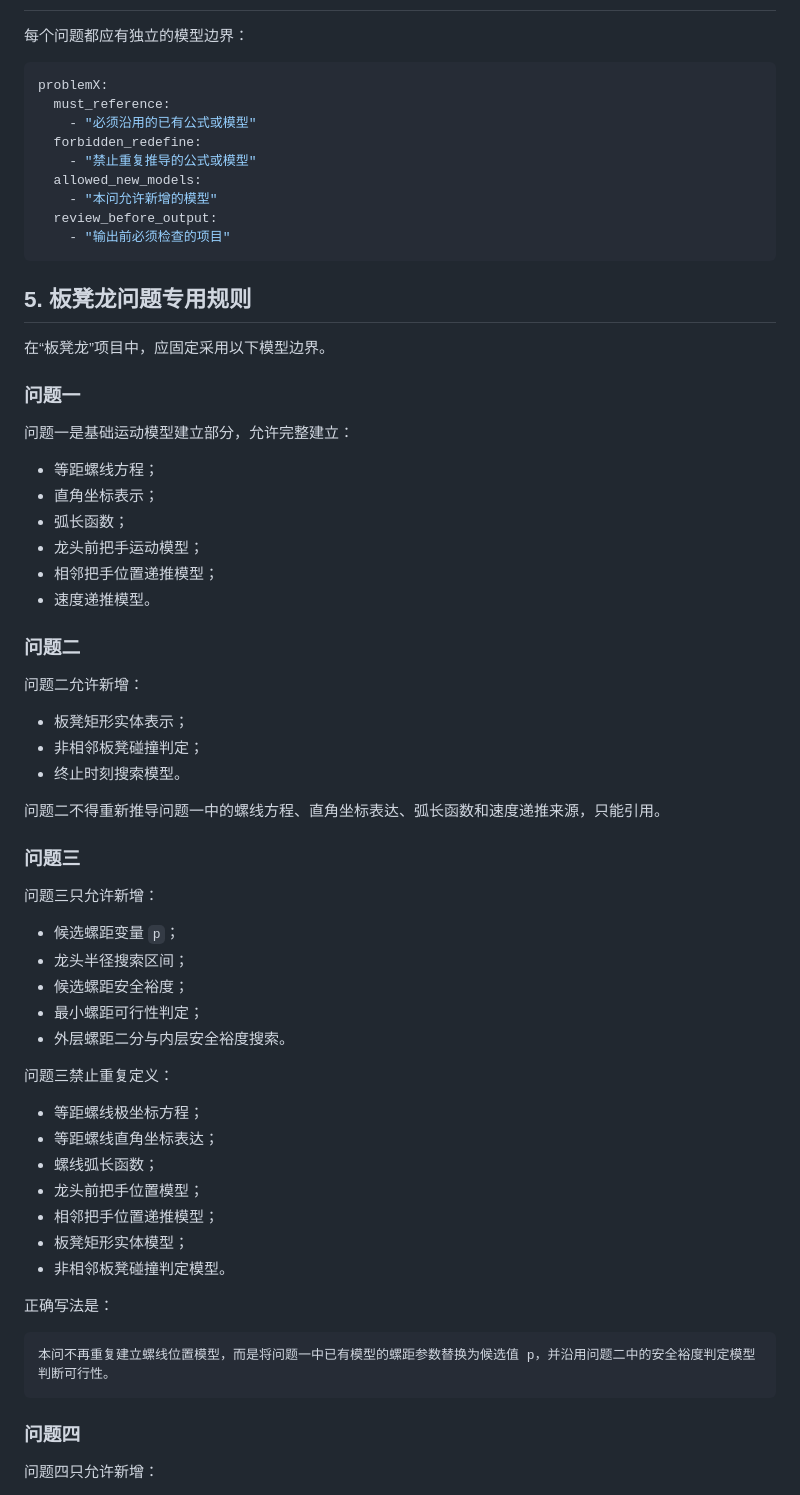
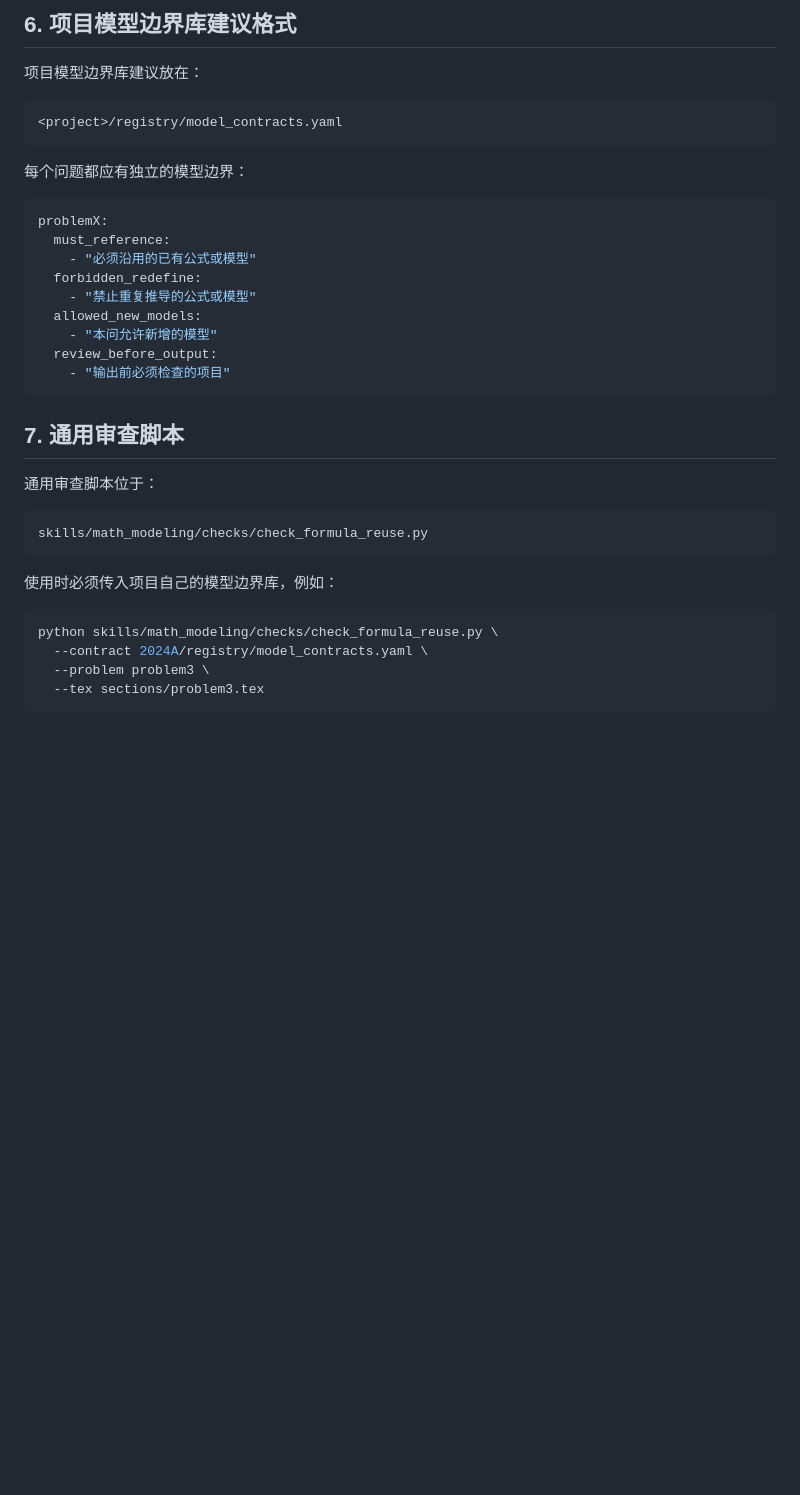
Before and after one commit to nobodykonwshim/Shumo, a Markdown page: skills/math_modeling/FORMULA_REUSE_PROTOCOL.md, the part around one of its changes. GitHub-like rendering; blank space fills up the shorter version.

Commit message:
Make formula reuse protocol project-registry based

````diff
--- a/skills/math_modeling/FORMULA_REUSE_PROTOCOL.md
+++ b/skills/math_modeling/FORMULA_REUSE_PROTOCOL.md
@@ -58,3 +87,10 @@ formula_id:
+## 6. 项目模型边界库建议格式
+
+项目模型边界库建议放在：
+
+```text
+<project>/registry/model_contracts.yaml
+```
 
 每个问题都应有独立的模型边界：
 
@@ -70,58 +106,20 @@ problemX:
     - "输出前必须检查的项目"
 ```
 
-## 5. 板凳龙问题专用规则
+## 7. 通用审查脚本
 
-在“板凳龙”项目中，应固定采用以下模型边界。
+通用审查脚本位于：
 
-### 问题一
-
-问题一是基础运动模型建立部分，允许完整建立：
-
-- 等距螺线方程；
-- 直角坐标表示；
-- 弧长函数；
-- 龙头前把手运动模型；
-- 相邻把手位置递推模型；
-- 速度递推模型。
-
-### 问题二
-
-问题二允许新增：
-
-- 板凳矩形实体表示；
-- 非相邻板凳碰撞判定；
-- 终止时刻搜索模型。
-
-问题二不得重新推导问题一中的螺线方程、直角坐标表达、弧长函数和速度递推来源，只能引用。
-
-### 问题三
-
-问题三只允许新增：
-
-- 候选螺距变量 `p`；
-- 龙头半径搜索区间；
-- 候选螺距安全裕度；
-- 最小螺距可行性判定；
-- 外层螺距二分与内层安全裕度搜索。
-
-问题三禁止重复定义：
-
-- 等距螺线极坐标方程；
-- 等距螺线直角坐标表达；
-- 螺线弧长函数；
-- 龙头前把手位置模型；
-- 相邻把手位置递推模型；
-- 板凳矩形实体模型；
-- 非相邻板凳碰撞判定模型。
-
-正确写法是：
-
-```latex
-本问不再重复建立螺线位置模型，而是将问题一中已有模型的螺距参数替换为候选值 p，并沿用问题二中的安全裕度判定模型判断可行性。
+```text
+skills/math_modeling/checks/check_formula_reuse.py
 ```
 
-### 问题四
+使用时必须传入项目自己的模型边界库，例如：
 
-问题四只允许新增：
+```bash
+python skills/math_modeling/checks/check_formula_reuse.py \
+  --contract 2024A/registry/model_contracts.yaml \
+  --problem problem3 \
+  --tex sections/problem3.tex
+```
 
````
Also changed, not shown: other parts of skills/math_modeling/FORMULA_REUSE_PROTOCOL.md (+49 -48 lines).
